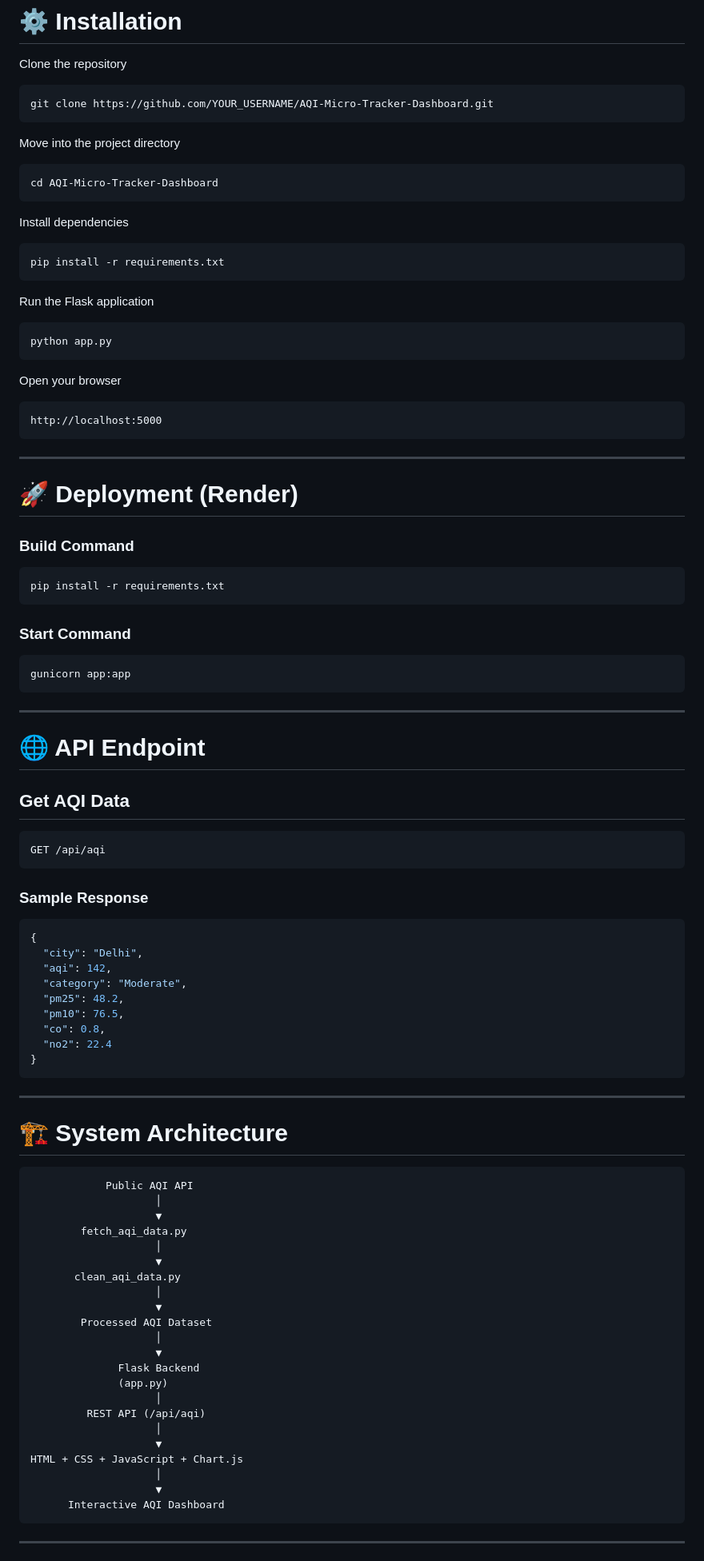
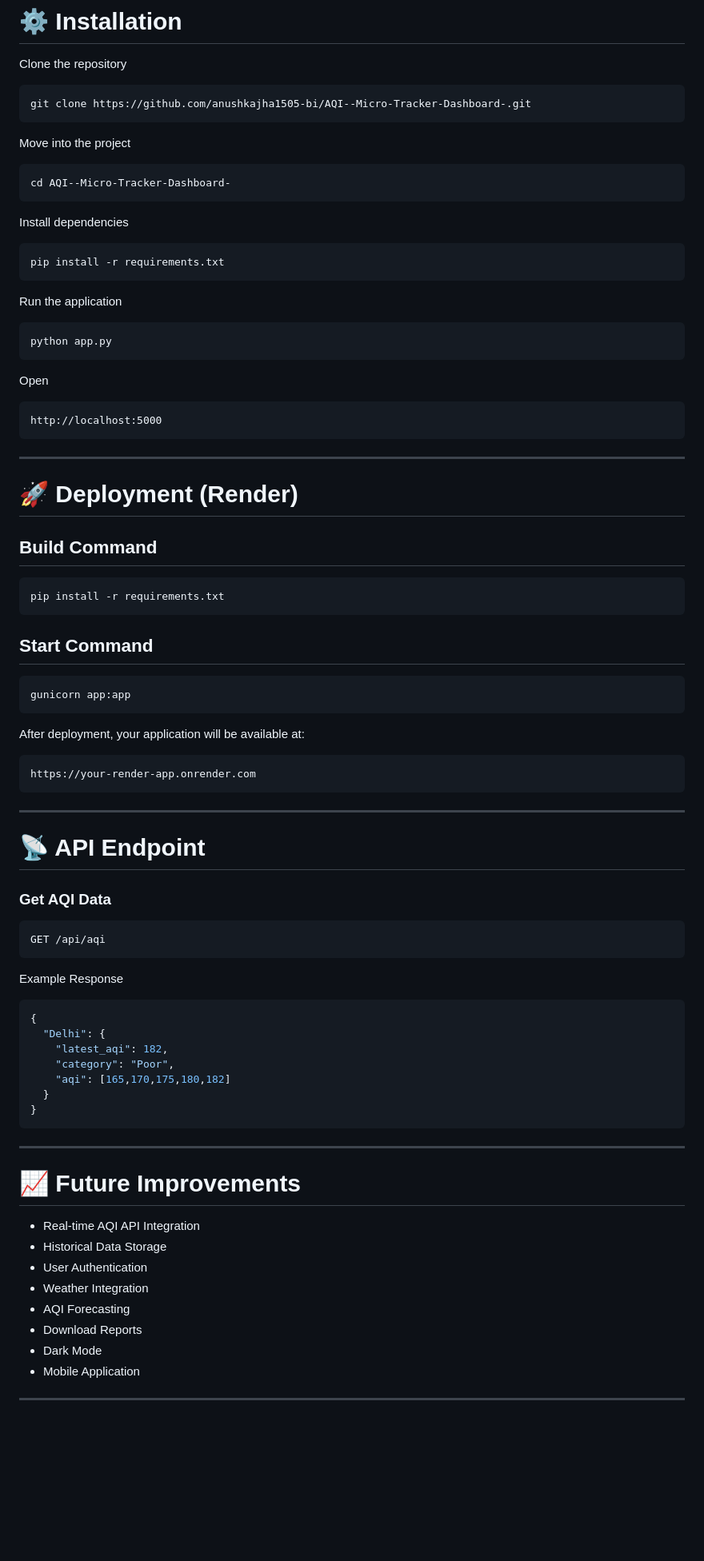
Before and after one commit to anushkajha1505-bi/AQI--Micro-Tracker-Dashboard-, a Markdown page: README.md, the part around one of its changes. Shown at 80% size. GitHub-like rendering; blank space fills up the shorter version.

````diff
--- a/README.md
+++ b/README.md
@@ -144,13 +178,13 @@ AQI-Micro-Tracker-Dashboard/
 Clone the repository
 
 ```bash
-git clone https://github.com/YOUR_USERNAME/AQI-Micro-Tracker-Dashboard.git
+git clone https://github.com/anushkajha1505-bi/AQI--Micro-Tracker-Dashboard-.git
 ```
 
-Move into the project directory
+Move into the project
 
 ```bash
-cd AQI-Micro-Tracker-Dashboard
+cd AQI--Micro-Tracker-Dashboard-
 ```
 
 Install dependencies
@@ -159,13 +193,13 @@ Install dependencies
 pip install -r requirements.txt
 ```
 
-Run the Flask application
+Run the application
 
 ```bash
 python app.py
 ```
 
-Open your browser
+Open
 
 ```
 http://localhost:5000
@@ -175,70 +209,58 @@ http://localhost:5000
 
 # 🚀 Deployment (Render)
 
-### Build Command
+## Build Command
 
 ```bash
 pip install -r requirements.txt
 ```
 
-### Start Command
+## Start Command
 
 ```bash
 gunicorn app:app
 ```
 
+After deployment, your application will be available at:
+
+```
+https://your-render-app.onrender.com
+```
+
 ---
 
-# 🌐 API Endpoint
+# 📡 API Endpoint
 
-## Get AQI Data
+### Get AQI Data
 
 ```
 GET /api/aqi
 ```
 
-### Sample Response
+Example Response
 
 ```json
 {
-  "city": "Delhi",
-  "aqi": 142,
-  "category": "Moderate",
-  "pm25": 48.2,
-  "pm10": 76.5,
-  "co": 0.8,
-  "no2": 22.4
+  "Delhi": {
+    "latest_aqi": 182,
+    "category": "Poor",
+    "aqi": [165,170,175,180,182]
+  }
 }
 ```
 
 ---
 
-# 🏗 System Architecture
+# 📈 Future Improvements
 
-```text
-            Public AQI API
-                    │
-                    ▼
-        fetch_aqi_data.py
-                    │
-                    ▼
-       clean_aqi_data.py
-                    │
-                    ▼
-        Processed AQI Dataset
-                    │
-                    ▼
-              Flask Backend
-              (app.py)
-                    │
-         REST API (/api/aqi)
-                    │
-                    ▼
-HTML + CSS + JavaScript + Chart.js
-                    │
-                    ▼
-      Interactive AQI Dashboard
-```
+- Real-time AQI API Integration
+- Historical Data Storage
+- User Authentication
+- Weather Integration
+- AQI Forecasting
+- Download Reports
+- Dark Mode
+- Mobile Application
 
 ---
 
````
Also changed, not shown: other parts of README.md (+120 -94 lines).
